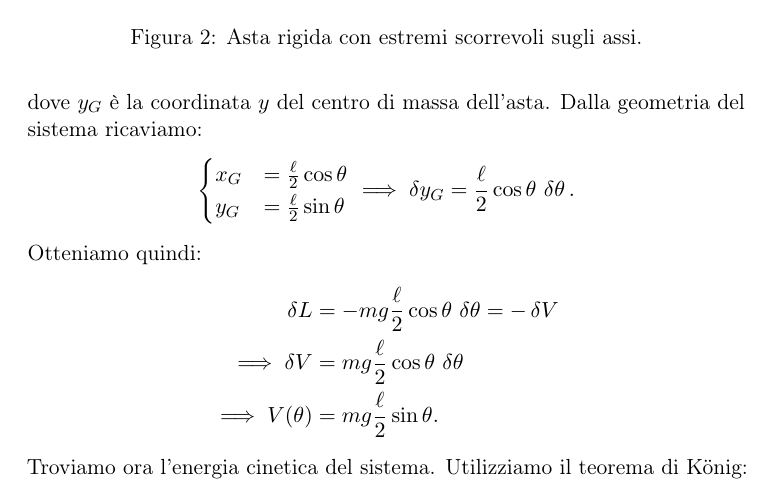
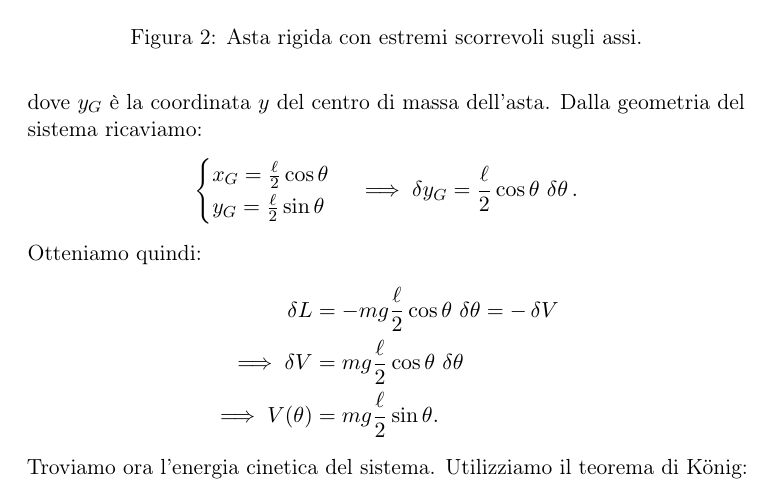
Before and after one commit to alessiobrusco13/meccannica-analitica-2025-2026, a LaTeX document (main.tex, which reads Sections/02-PrincipiVariazionaliELagrange.tex): part of page 23 of 24, cut so that both start at the same text. Compiled offline with pdfLaTeX.

Commit message:
Modifica del cases nell'esempio 2.4.

```diff
--- a/Sections/02-PrincipiVariazionaliELagrange.tex
+++ b/Sections/02-PrincipiVariazionaliELagrange.tex
@@ -261,8 +261,8 @@ ovvero, utilizzando la lagrangiana,
     dove $y_G$ è la coordinata $y$ del centro di massa dell'asta. Dalla geometria del sistema ricaviamo:
     \begin{equation*}
         \begin{cases}
-            x_G &= \frac{\ell}{2}\cos\theta \\
-            y_G &= \frac{\ell}{2}\sin\theta \\
+            x_G = \frac{\ell}{2}\cos\theta \\
+            y_G = \frac{\ell}{2}\sin\theta \\
         \end{cases}
         \implies \var{y_G} = \frac{\ell}{2}\cos\theta\,\var{\theta}.
     \end{equation*}
```
